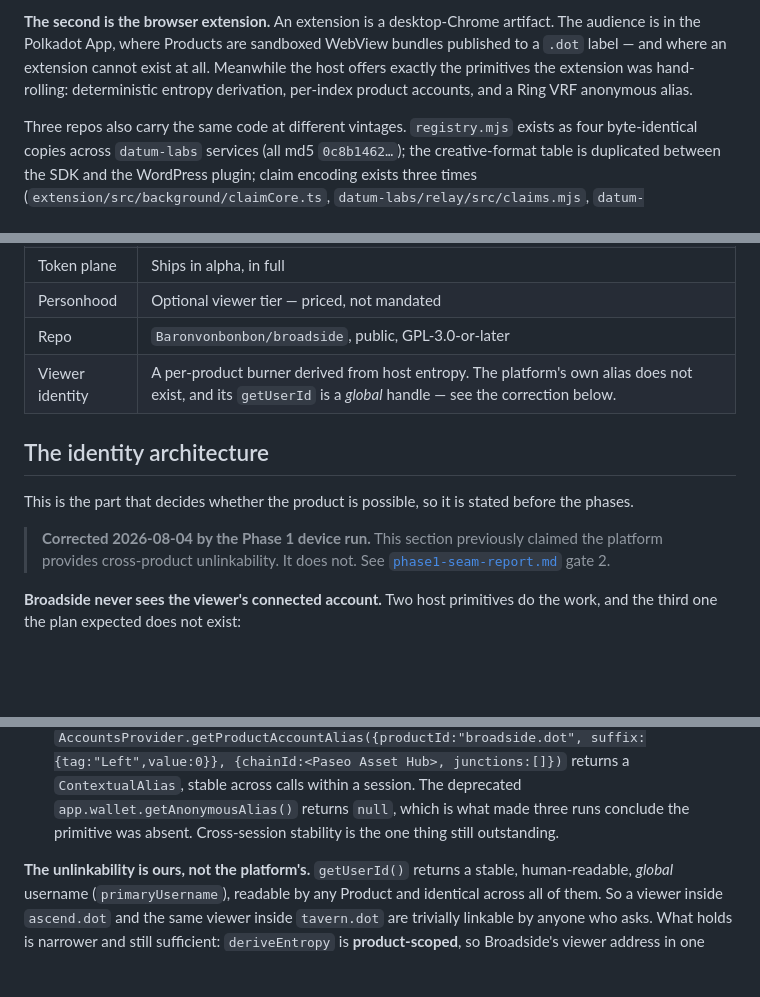
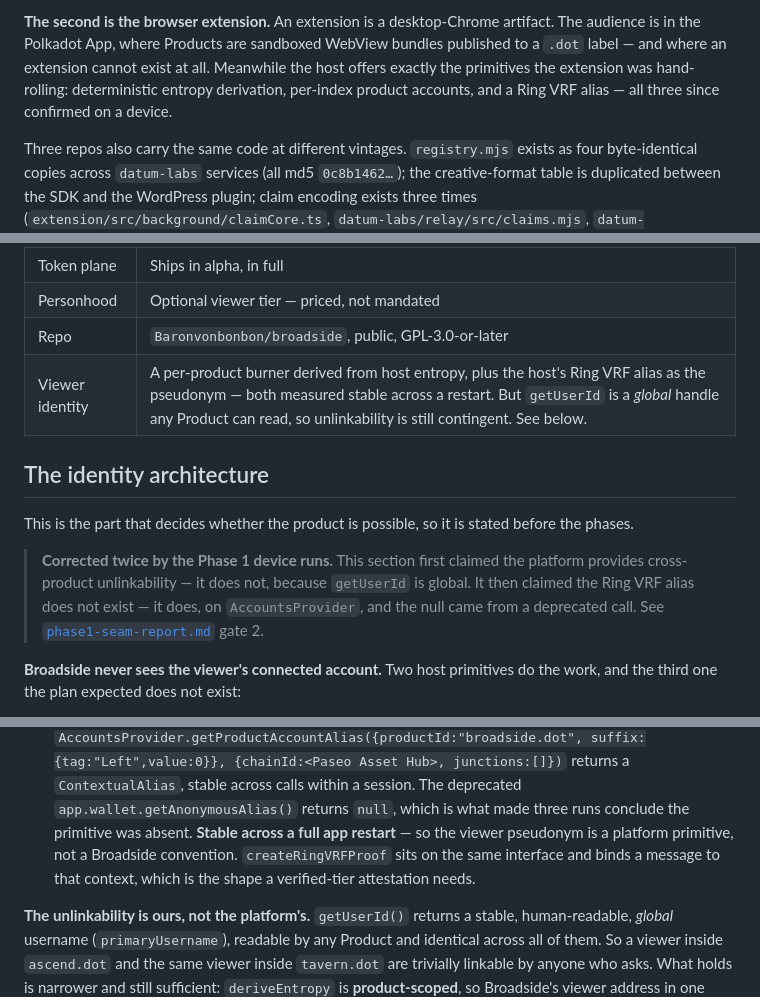
Before and after one commit to Baronvonbonbon/broadside, a Markdown page: docs/PLAN.md, 3 parts joined by grey strips. Rendered like a GitHub page; blank space fills up the shorter version.

Commit message:
Plan: the alias is a platform primitive, stable across restart
Two claims in the identity section were superseded by run 9. "The platform's
own alias does not exist" was wrong twice over — it exists on AccountsProvider,
and it survives an app restart, so the viewer pseudonym is a platform guarantee
rather than a Broadside convention. createRingVRFProof sits beside it and binds
a message to the same context, which is the shape a verified-tier attestation
needs.

What still stands, because it was measured and not inferred: getUserId returns
a global username any Product can read. An alias a Product chooses to use does
not stop it also reading the handle, so unlinkability remains contingent on
Broadside declining that call.

Co-Authored-By: Claude Opus 5 <noreply@anthropic.com>

```diff
--- a/docs/PLAN.md
+++ b/docs/PLAN.md
@@ -33,7 +33,7 @@ PolkaVM's **256 KiB** blob limit — a 10.6× larger ceiling, with only `DatumGo
 in the Polkadot App, where Products are sandboxed WebView bundles published to a `.dot` label — and
 where an extension cannot exist at all. Meanwhile the host offers exactly the primitives the
 extension was hand-rolling: deterministic entropy derivation, per-index product accounts, and a Ring
-VRF anonymous alias.
+VRF alias — all three since confirmed on a device.
 
 Three repos also carry the same code at different vintages. `registry.mjs` exists as four
 byte-identical copies across `datum-labs` services (all md5 `0c8b1462…`); the creative-format table
@@ -61,15 +61,16 @@ they are the second and third surfaces, not the first.
 | Token plane | Ships in alpha, in full |
 | Personhood | Optional viewer tier — priced, not mandated |
 | Repo | `Baronvonbonbon/broadside`, public, GPL-3.0-or-later |
-| Viewer identity | A per-product burner derived from host entropy. The platform's own alias does not exist, and its `getUserId` is a *global* handle — see the correction below. |
+| Viewer identity | A per-product burner derived from host entropy, plus the host's Ring VRF alias as the pseudonym — both measured stable across a restart. But `getUserId` is a *global* handle any Product can read, so unlinkability is still contingent. See below. |
 
 ## The identity architecture
 
 This is the part that decides whether the product is possible, so it is stated before the phases.
 
-> **Corrected 2026-08-04 by the Phase 1 device run.** This section previously claimed the platform
-> provides cross-product unlinkability. It does not. See
-> [`phase1-seam-report.md`](phase1-seam-report.md) gate 2.
+> **Corrected twice by the Phase 1 device runs.** This section first claimed the platform provides
+> cross-product unlinkability — it does not, because `getUserId` is global. It then claimed the Ring
+> VRF alias does not exist — it does, on `AccountsProvider`, and the null came from a deprecated call.
+> See [`phase1-seam-report.md`](phase1-seam-report.md) gate 2.
 
 **Broadside never sees the viewer's connected account.** Two host primitives do the work, and the
 third one the plan expected does not exist:
@@ -86,7 +87,9 @@ third one the plan expected does not exist:
    suffix:{tag:"Left",value:0}}, {chainId:<Paseo Asset Hub>, junctions:[]})` returns a
    `ContextualAlias`, stable across calls within a session. The deprecated
    `app.wallet.getAnonymousAlias()` returns `null`, which is what made three runs conclude the
-   primitive was absent. Cross-session stability is the one thing still outstanding.
+   primitive was absent. **Stable across a full app restart** — so the viewer pseudonym is a platform
+   primitive, not a Broadside convention. `createRingVRFProof` sits on the same interface and binds a
+   message to that context, which is the shape a verified-tier attestation needs.
 
 **The unlinkability is ours, not the platform's.** `getUserId()` returns a stable, human-readable,
 *global* username (`primaryUsername`), readable by any Product and identical across all of them. So a
```
